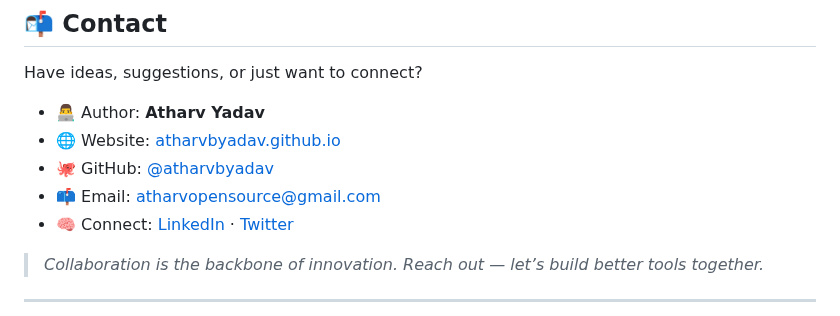
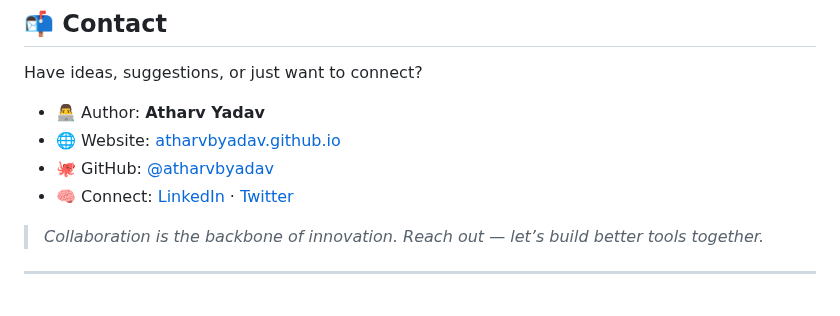
Before and after one commit to atharvbyadav/GhostPath, a Markdown page: README.md, the part around the change. Drawn GitHub-style.

```diff
--- a/README.md
+++ b/README.md
@@ -132,7 +132,6 @@ Have ideas, suggestions, or just want to connect?
 * 👨‍💻 Author: **Atharv Yadav**
 * 🌐 Website: [atharvbyadav.github.io](https://atharvbyadav.github.io)
 * 🐙 GitHub: [@atharvbyadav](https://github.com/atharvbyadav)
-* 📫 Email: [atharvopensource@gmail.com](mailto:atharvopensource@gmail.com)
 * 🧠 Connect: [LinkedIn](https://www.linkedin.com/in/atharvbyadav/) · [Twitter](https://x.com/AtharvYadavB)
 
 > *Collaboration is the backbone of innovation. Reach out — let’s build better tools together.*
```
